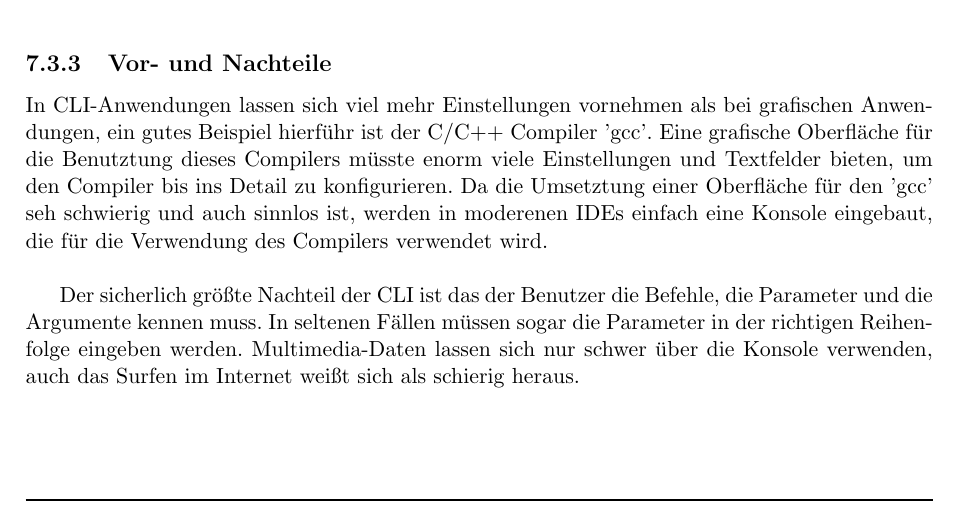
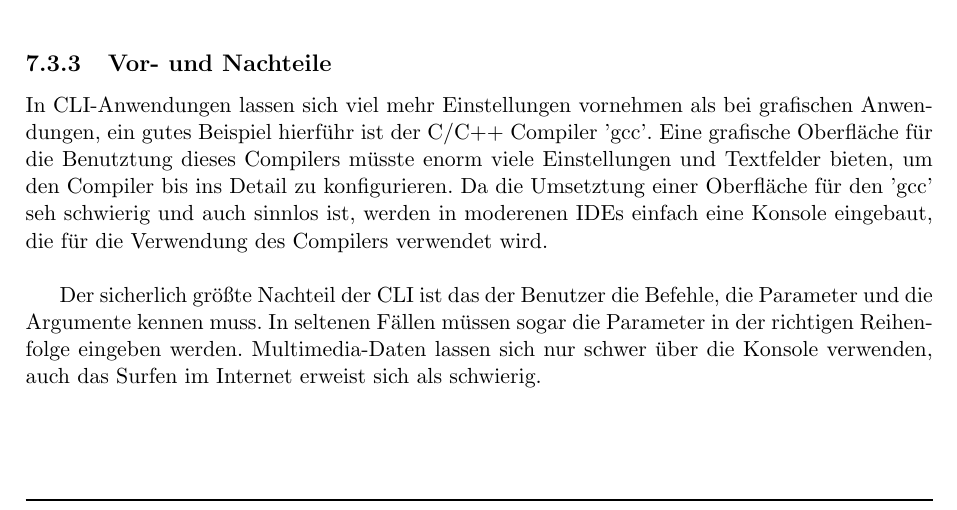
Before and after one commit to onixion/MADDoc, a LaTeX document (master-doc/MADDoc.tex): part of page 31 of 63, cut so that both start at the same text. Compiled offline with pdfLaTeX.

Commit message:
correct little mistake at alin's part
sry, ist mir zufällig aufgefallen

```diff
--- a/master-doc/MADDoc.tex
+++ b/master-doc/MADDoc.tex
@@ -476,7 +476,7 @@ Die gewöhnlichen Benutzer bevorzugen die grafischen Schnittstellen als die text
 
 In CLI-Anwendungen lassen sich viel mehr Einstellungen vornehmen als bei grafischen Anwendungen, ein gutes Beispiel hierführ ist der C/C++ Compiler 'gcc'. Eine grafische Oberfläche für die Benutztung dieses Compilers müsste enorm viele Einstellungen und Textfelder bieten, um den Compiler bis ins Detail zu konfigurieren. Da die Umsetztung einer Oberfläche für den 'gcc' seh schwierig und auch sinnlos ist, werden in moderenen IDEs einfach eine Konsole eingebaut, die für die Verwendung des Compilers verwendet wird.\\
 
-Der sicherlich größte Nachteil der CLI ist das der Benutzer die Befehle, die Parameter und die Argumente kennen muss. In seltenen Fällen müssen sogar die Parameter in der richtigen Reihenfolge eingeben werden. Multimedia-Daten lassen sich nur schwer über die Konsole verwenden, auch das Surfen im Internet weißt sich als schierig heraus.
+Der sicherlich größte Nachteil der CLI ist das der Benutzer die Befehle, die Parameter und die Argumente kennen muss. In seltenen Fällen müssen sogar die Parameter in der richtigen Reihenfolge eingeben werden. Multimedia-Daten lassen sich nur schwer über die Konsole verwenden, auch das Surfen im Internet erweist sich als schwierig.
 
 \chapter{Datenbank von Stojanovi\'{c} Marko}
 
```
